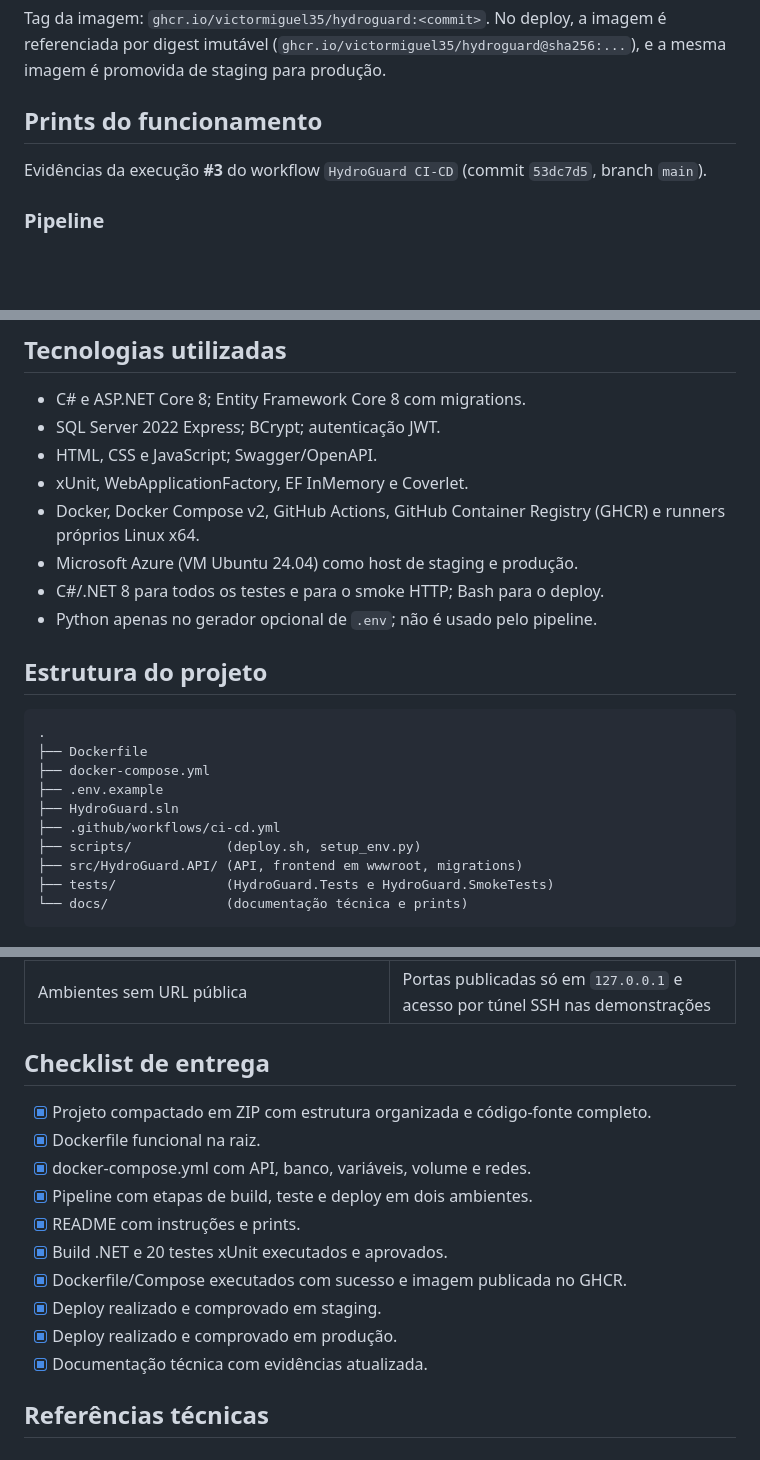
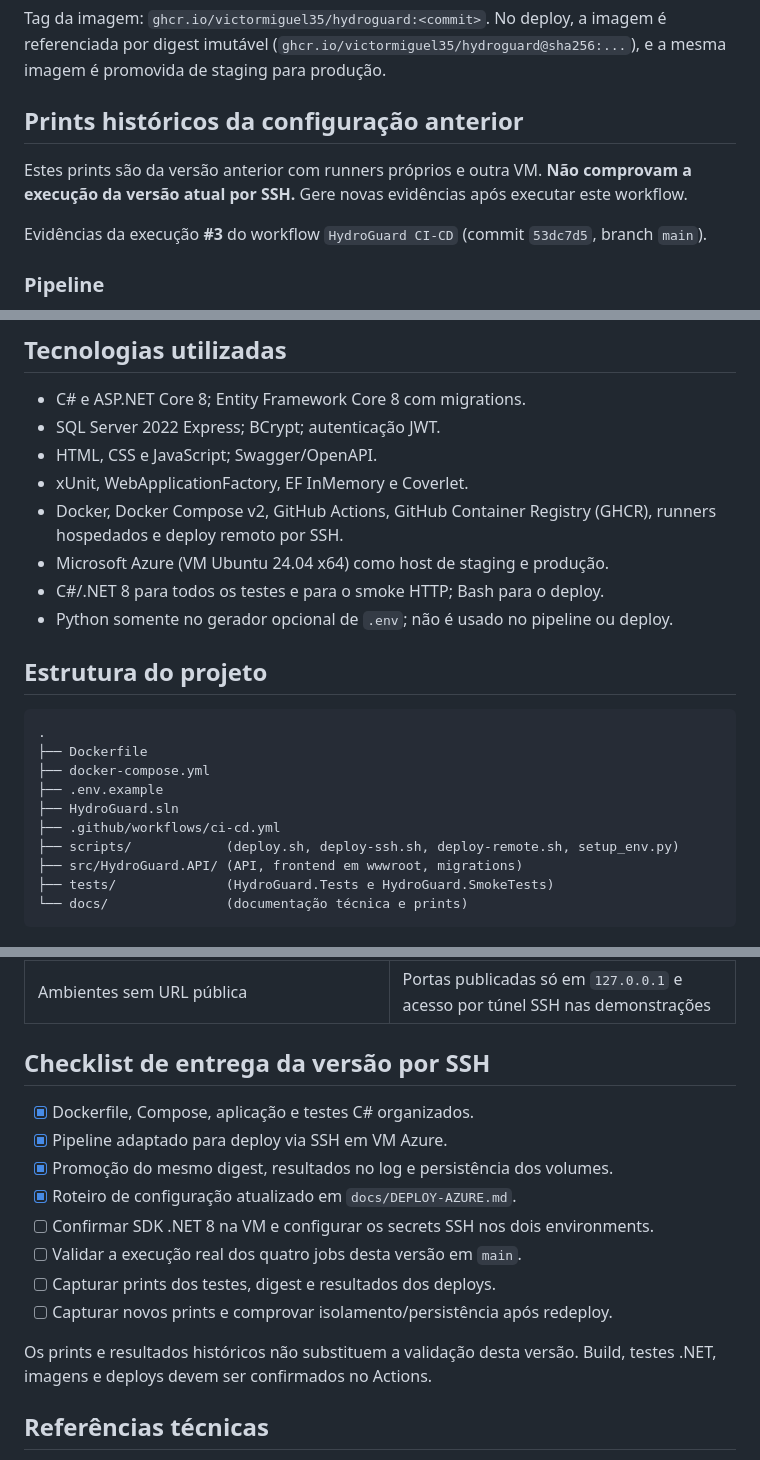
Before and after one commit to felipemm-santos/HydroGuard, a Markdown page: README.md, 3 parts joined by grey strips. GitHub-like rendering; blank space fills up the shorter version.

```diff
--- a/README.md
+++ b/README.md
@@ -133,7 +128,9 @@ O `docker-compose.yml` orquestra a API e o SQL Server 2022 Express, com volume p
 
 Tag da imagem: `ghcr.io/victormiguel35/hydroguard:<commit>`. No deploy, a imagem é referenciada por digest imutável (`ghcr.io/victormiguel35/hydroguard@sha256:...`), e a mesma imagem é promovida de staging para produção.
 
-## Prints do funcionamento
+## Prints históricos da configuração anterior
+
+Estes prints são da versão anterior com runners próprios e outra VM. **Não comprovam a execução da versão atual por SSH.** Gere novas evidências após executar este workflow.
 
 Evidências da execução **#3** do workflow `HydroGuard CI-CD` (commit `53dc7d5`, branch `main`).
 
@@ -201,10 +198,10 @@ Os medidores cadastrados em staging não aparecem em produção, e vice-versa: c
 - SQL Server 2022 Express; BCrypt; autenticação JWT.
 - HTML, CSS e JavaScript; Swagger/OpenAPI.
 - xUnit, WebApplicationFactory, EF InMemory e Coverlet.
-- Docker, Docker Compose v2, GitHub Actions, GitHub Container Registry (GHCR) e runners próprios Linux x64.
-- Microsoft Azure (VM Ubuntu 24.04) como host de staging e produção.
+- Docker, Docker Compose v2, GitHub Actions, GitHub Container Registry (GHCR), runners hospedados e deploy remoto por SSH.
+- Microsoft Azure (VM Ubuntu 24.04 x64) como host de staging e produção.
 - C#/.NET 8 para todos os testes e para o smoke HTTP; Bash para o deploy.
-- Python apenas no gerador opcional de `.env`; não é usado pelo pipeline.
+- Python somente no gerador opcional de `.env`; não é usado no pipeline ou deploy.
 
 ## Estrutura do projeto
 
@@ -215,7 +212,7 @@ Os medidores cadastrados em staging não aparecem em produção, e vice-versa: c
 ├── .env.example
 ├── HydroGuard.sln
 ├── .github/workflows/ci-cd.yml
-├── scripts/            (deploy.sh, setup_env.py)
+├── scripts/            (deploy.sh, deploy-ssh.sh, deploy-remote.sh, setup_env.py)
 ├── src/HydroGuard.API/ (API, frontend em wwwroot, migrations)
 ├── tests/              (HydroGuard.Tests e HydroGuard.SmokeTests)
 └── docs/               (documentação técnica e prints)
@@ -233,18 +230,18 @@ Os medidores cadastrados em staging não aparecem em produção, e vice-versa: c
 | Staging e produção colidindo no mesmo host | Projetos Compose, portas, redes e volumes distintos |
 | Ambientes sem URL pública | Portas publicadas só em `127.0.0.1` e acesso por túnel SSH nas demonstrações |
 
-## Checklist de entrega
+## Checklist de entrega da versão por SSH
 
-- [x] Projeto compactado em ZIP com estrutura organizada e código-fonte completo.
-- [x] Dockerfile funcional na raiz.
-- [x] docker-compose.yml com API, banco, variáveis, volume e redes.
-- [x] Pipeline com etapas de build, teste e deploy em dois ambientes.
-- [x] README com instruções e prints.
-- [x] Build .NET e 20 testes xUnit executados e aprovados.
-- [x] Dockerfile/Compose executados com sucesso e imagem publicada no GHCR.
-- [x] Deploy realizado e comprovado em staging.
-- [x] Deploy realizado e comprovado em produção.
-- [x] Documentação técnica com evidências atualizada.
+- [x] Dockerfile, Compose, aplicação e testes C# organizados.
+- [x] Pipeline adaptado para deploy via SSH em VM Azure.
+- [x] Promoção do mesmo digest, resultados no log e persistência dos volumes.
+- [x] Roteiro de configuração atualizado em `docs/DEPLOY-AZURE.md`.
+- [ ] Confirmar SDK .NET 8 na VM e configurar os secrets SSH nos dois environments.
+- [ ] Validar a execução real dos quatro jobs desta versão em `main`.
+- [ ] Capturar prints dos testes, digest e resultados dos deploys.
+- [ ] Capturar novos prints e comprovar isolamento/persistência após redeploy.
+
+Os prints e resultados históricos não substituem a validação desta versão. Build, testes .NET, imagens e deploys devem ser confirmados no Actions.
 
 ## Referências técnicas
 
```
Also changed, not shown: other parts of README.md (+18 -23 lines), docs/DEPLOY-AZURE.md (added, +189 -0 lines).
